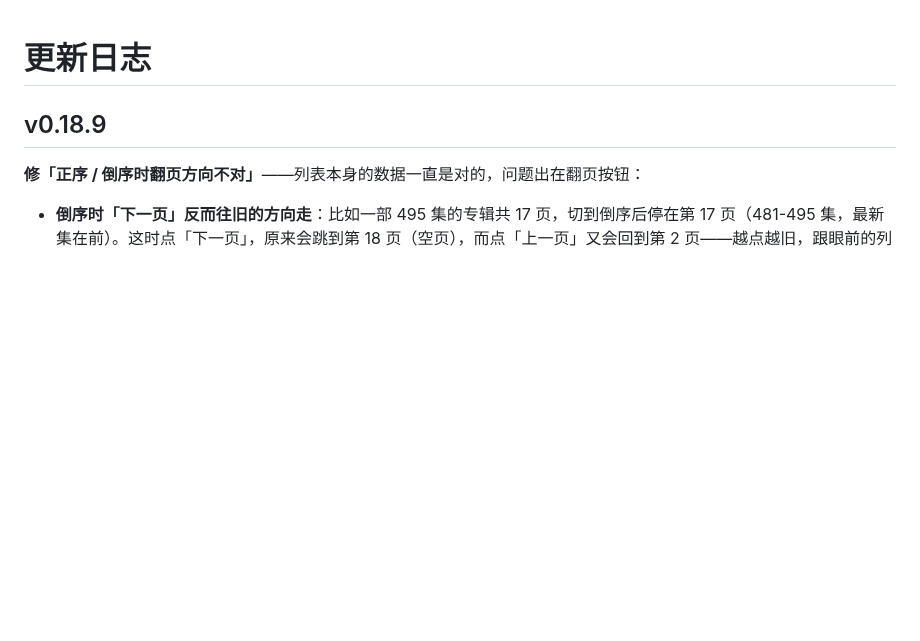
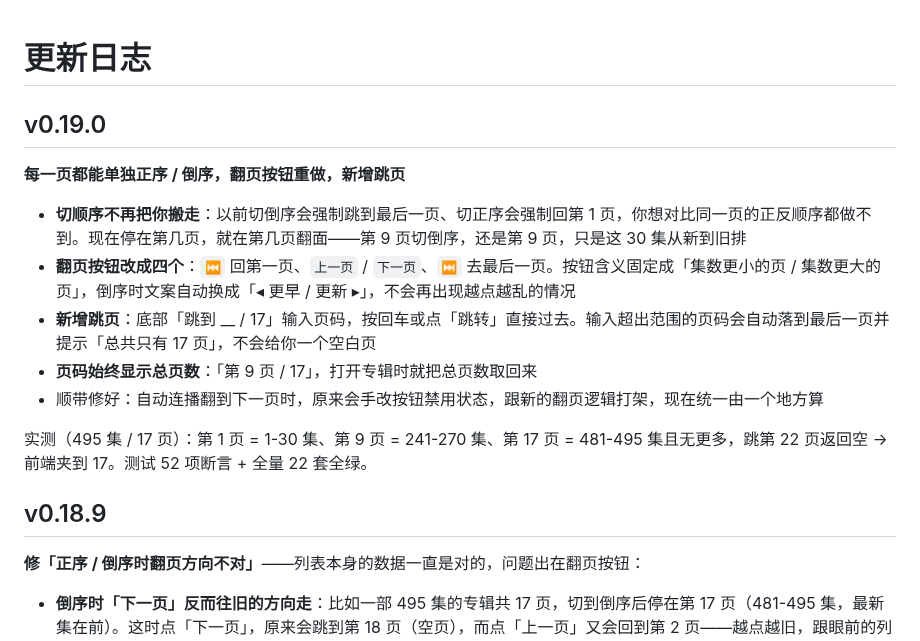
Before and after one commit to cai55667788/songloft-ximalaya, a Markdown page: CHANGELOG.md, the part around the change. Drawn GitHub-style; blank space fills up the shorter version.

Commit message:
feat: v0.19.0

```diff
--- a/CHANGELOG.md
+++ b/CHANGELOG.md
@@ -1,4 +1,16 @@
 # 更新日志
+
+## v0.19.0
+
+**每一页都能单独正序 / 倒序，翻页按钮重做，新增跳页**
+
+- **切顺序不再把你搬走**：以前切倒序会强制跳到最后一页、切正序会强制回第 1 页，你想对比同一页的正反顺序都做不到。现在停在第几页，就在第几页翻面——第 9 页切倒序，还是第 9 页，只是这 30 集从新到旧排
+- **翻页按钮改成四个**：`⏮` 回第一页、`上一页` / `下一页`、`⏭` 去最后一页。按钮含义固定成「集数更小的页 / 集数更大的页」，倒序时文案自动换成「◂ 更早 / 更新 ▸」，不会再出现越点越乱的情况
+- **新增跳页**：底部「跳到 __ / 17」输入页码，按回车或点「跳转」直接过去。输入超出范围的页码会自动落到最后一页并提示「总共只有 17 页」，不会给你一个空白页
+- **页码始终显示总页数**：「第 9 页 / 17」，打开专辑时就把总页数取回来
+- 顺带修好：自动连播翻到下一页时，原来会手改按钮禁用状态，跟新的翻页逻辑打架，现在统一由一个地方算
+
+实测（495 集 / 17 页）：第 1 页 = 1-30 集、第 9 页 = 241-270 集、第 17 页 = 481-495 集且无更多，跳第 22 页返回空 → 前端夹到 17。测试 52 项断言 + 全量 22 套全绿。
 
 ## v0.18.9
 
```
